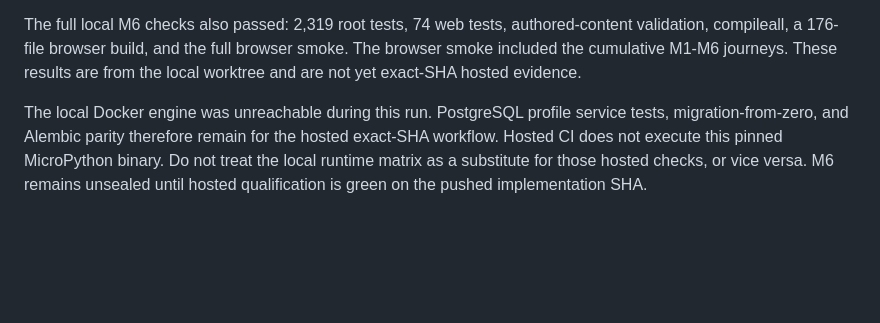
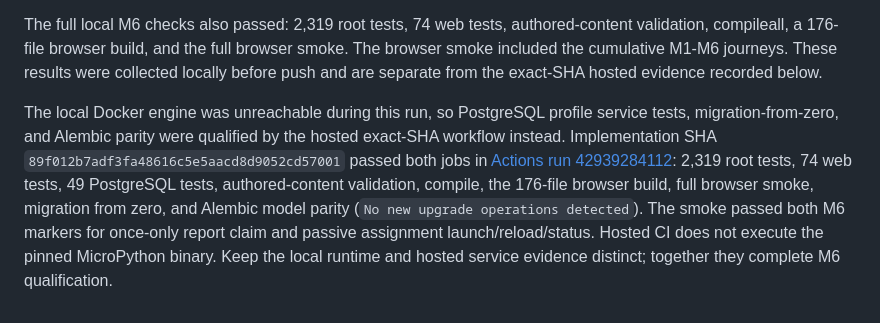
Before and after one commit to MrCodeGameandAnime/Dungeon-Drifters, a Markdown page: docs/probe.md, the part around the change. Drawn GitHub-style; blank space fills up the shorter version.

Commit message:
docs: close M6 qualification

```diff
--- a/docs/probe.md
+++ b/docs/probe.md
@@ -619,11 +619,18 @@ at both heap boundaries. The anomaly did not reproduce; its cause is unknown.
 The full local M6 checks also passed: 2,319 root tests, 74 web tests,
 authored-content validation, compileall, a 176-file browser build, and the full
 browser smoke. The browser smoke included the cumulative M1-M6 journeys. These
-results are from the local worktree and are not yet exact-SHA hosted evidence.
+results were collected locally before push and are separate from the exact-SHA
+hosted evidence recorded below.
 
-The local Docker engine was unreachable during this run. PostgreSQL profile
-service tests, migration-from-zero, and Alembic parity therefore remain for the
-hosted exact-SHA workflow. Hosted CI does not execute this pinned MicroPython
-binary. Do not treat the local runtime matrix as a substitute for those hosted
-checks, or vice versa. M6 remains unsealed until hosted qualification is green
-on the pushed implementation SHA.
+The local Docker engine was unreachable during this run, so PostgreSQL profile
+service tests, migration-from-zero, and Alembic parity were qualified by the
+hosted exact-SHA workflow instead. Implementation SHA
+`89f012b7adf3fa48616c5e5aacd8d9052cd57001` passed both jobs in
+[Actions run 42939284112](https://github.com/MrCodeGameandAnime/Dungeon-Drifters/actions/runs/42939284112):
+2,319 root tests, 74 web tests, 49 PostgreSQL tests, authored-content
+validation, compile, the 176-file browser build, full browser smoke, migration
+from zero, and Alembic model parity (`No new upgrade operations detected`).
+The smoke passed both M6 markers for once-only report claim and passive
+assignment launch/reload/status. Hosted CI does not execute the pinned
+MicroPython binary. Keep the local runtime and hosted service evidence distinct;
+together they complete M6 qualification.
```
Also changed, not shown: 1 other file.
